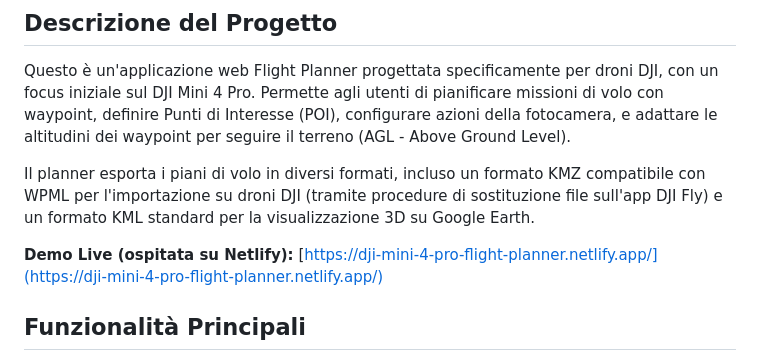
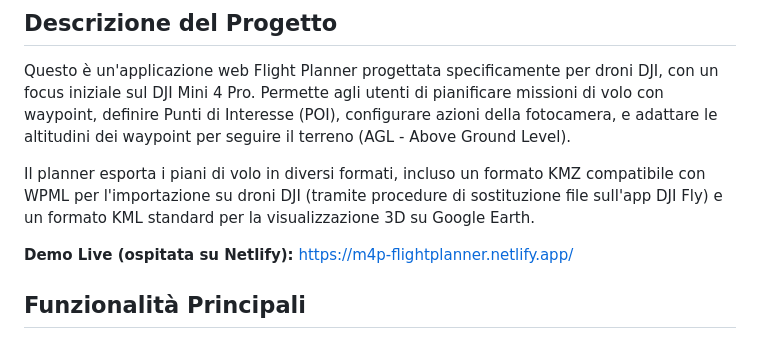
Before and after one commit to Dalgius/DJI-Mini-4-Pro-Flight-Planner, a Markdown page: README.it.md, the part around the change. Drawn GitHub-style.

```diff
--- a/README.it.md
+++ b/README.it.md
@@ -6,7 +6,7 @@ Questo è un'applicazione web Flight Planner progettata specificamente per droni
 
 Il planner esporta i piani di volo in diversi formati, incluso un formato KMZ compatibile con WPML per l'importazione su droni DJI (tramite procedure di sostituzione file sull'app DJI Fly) e un formato KML standard per la visualizzazione 3D su Google Earth.
 
-**Demo Live (ospitata su Netlify):** [https://dji-mini-4-pro-flight-planner.netlify.app/](https://dji-mini-4-pro-flight-planner.netlify.app/)
+**Demo Live (ospitata su Netlify):** https://m4p-flightplanner.netlify.app/
 
 ## Funzionalità Principali
 
```
